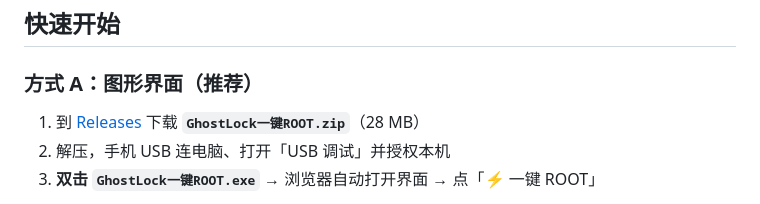
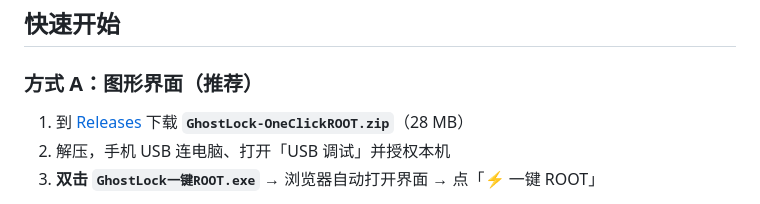
Before and after one commit to zhubaohe123/ghostlock-kit-v2, a Markdown page: README.md, the part around the change. Rendered like a GitHub page.

Commit message:
docs: 修正 Release 资产名称为 ASCII (GhostLock-OneClickROOT.zip)

```diff
--- a/README.md
+++ b/README.md
@@ -129,7 +129,7 @@ E KernelSU: ksud::init_event: UAPI version mismatch: kernel=0, ksud=2.
 
 ### 方式 A：图形界面（推荐）
 
-1. 到 [Releases](../../releases) 下载 **`GhostLock一键ROOT.zip`**（28 MB）
+1. 到 [Releases](../../releases) 下载 **`GhostLock-OneClickROOT.zip`**（28 MB）
 2. 解压，手机 USB 连电脑、打开「USB 调试」并授权本机
 3. **双击 `GhostLock一键ROOT.exe`** → 浏览器自动打开界面 → 点「⚡ 一键 ROOT」
 
```
